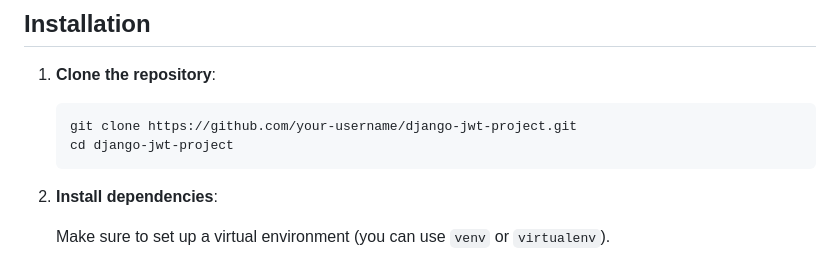
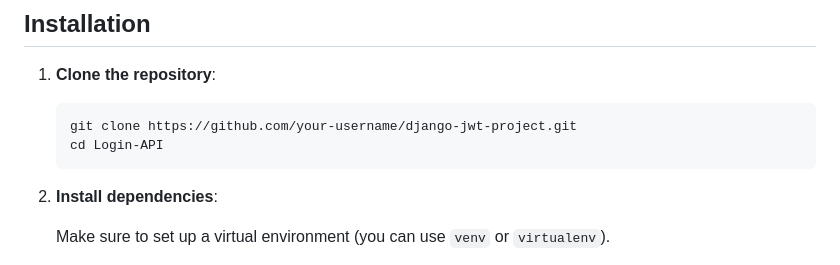
Before and after one commit to CristhoferVindas/Login-API, a Markdown page: README.md, the part around the change. Rendered like a GitHub page.

````diff
--- a/README.md
+++ b/README.md
@@ -23,7 +23,7 @@ This project is a RESTful API built with Django and Django Rest Framework for us
 
     ```bash
     git clone https://github.com/your-username/django-jwt-project.git
-    cd django-jwt-project
+    cd Login-API
     ```
 
 2. **Install dependencies**:
````
